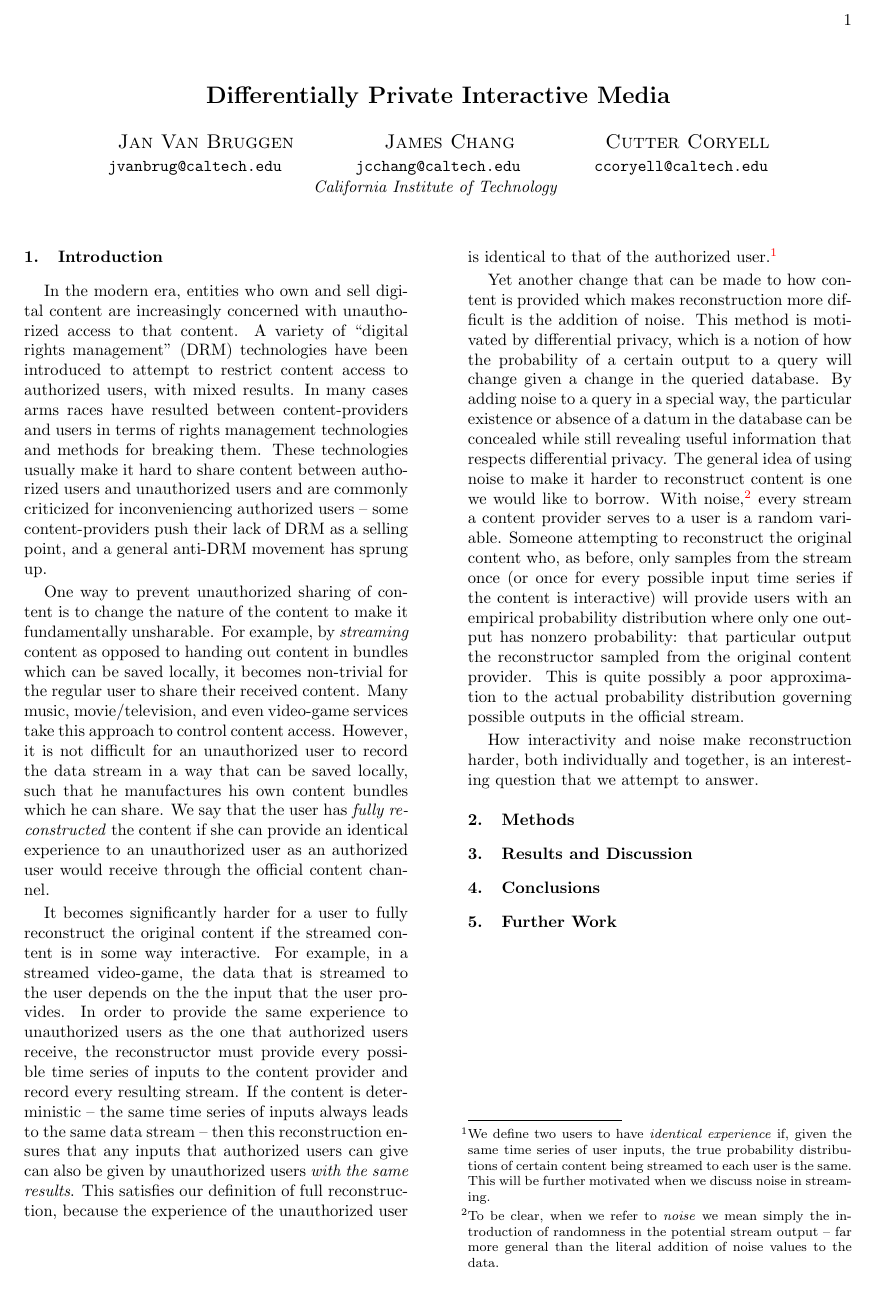
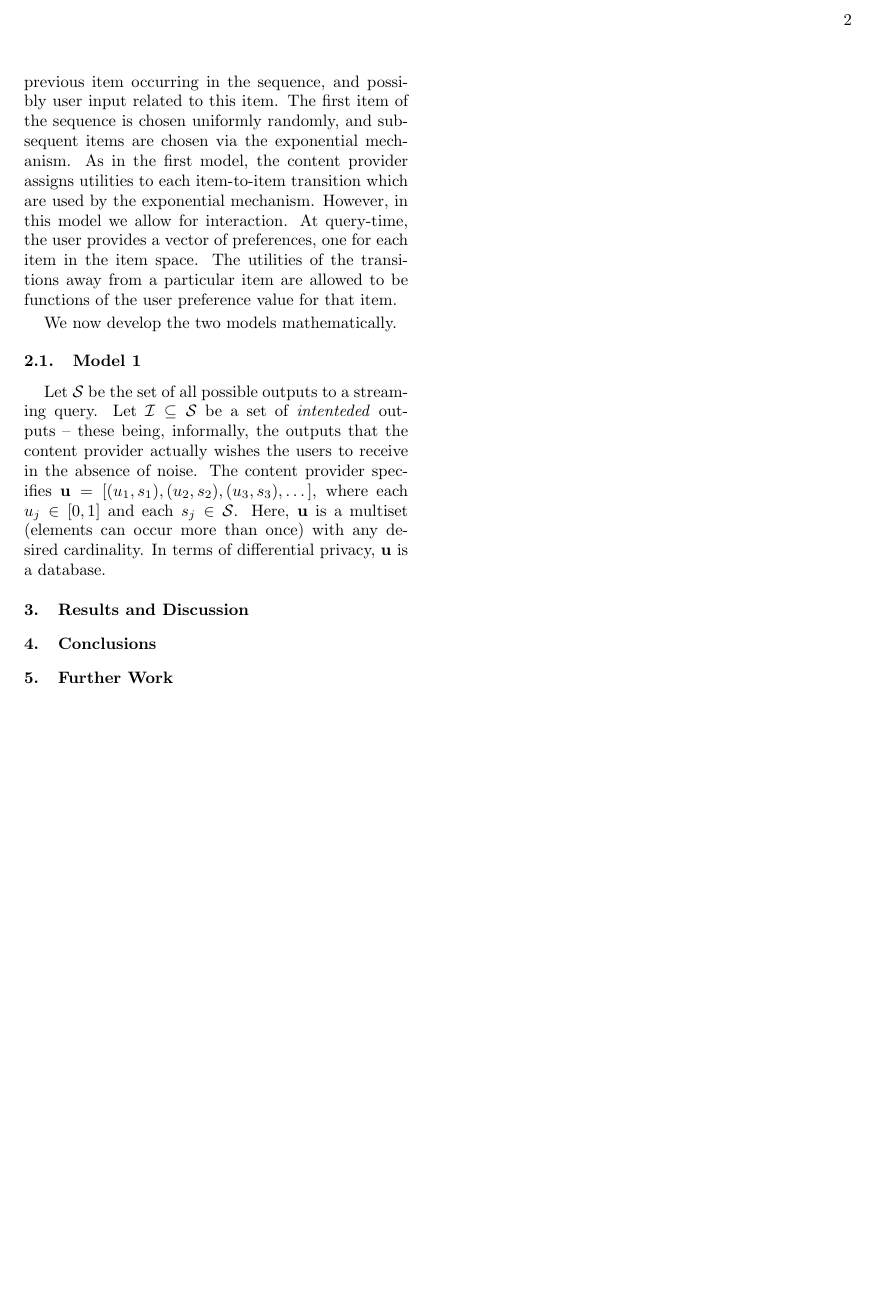
Before and after one commit to savione/cs152report, a LaTeX paper (report.tex): the whole page before the commit and page 2 of 2 after it. Compiled offline with pdfLaTeX.

Commit message:
added description of model 1

```diff
--- a/report.tex
+++ b/report.tex
@@ -51,6 +51,18 @@ How interactivity and noise make reconstruction harder, both individually and to
 
 \section{Methods}
 
+To investigate how the ease of reconstruction of a specific content-base depends on the interactiveness of the content stream and on the noise added to the content stream, we set up two simple models. In the first model, which lacks interaction, there is a space of possible outputs with utilities assigned by the content provider -- the particular output given to a user is chosen by the \emph{exponential mechanism} from the differential privacy literature.
+
+In the second model, what is output is a \emph{sequence} of items. This model is Markovian in that the probability of any particular item appearing at a certain position in the sequence is purely a function of the previous item occurring in the sequence, and possibly user input related to this item. The first item of the sequence is chosen uniformly randomly, and subsequent items are chosen via the exponential mechanism. As in the first model, the content provider assigns utilities to each item-to-item transition which are used by the exponential mechanism. However, in this model we allow for interaction. At query-time, the user provides a vector of preferences, one for each item in the item space. The utilities of the transitions away from a particular item are allowed to be functions of the user preference value for that item.
+
+We now develop the two models mathematically.
+
+\subsection{Model 1}
+
+Let \(\mathcal{S}\) be the set of all possible outputs to a streaming query. Let \(\mathcal{I} \subseteq \mathcal{S}\) be a set of \emph{intenteded} outputs -- these being, informally, the outputs that the content provider actually wishes the users to receive in the absence of noise. The content provider specifies \(\mathbf{u} = [(u_1, s_1), (u_2, s_2), (u_3, s_3), \dots]\), where each \(u_j \in [0, 1]\) and each \(s_j \in \mathcal{S}\). Here, \(\mathbf{u}\) is a multiset (elements can occur more than once) with any desired cardinality. In terms of differential privacy, \(\mathbf{u}\) is a database.
+
+
+
 \section {Results and Discussion}
 
 %\begin{figure}[H]
```
